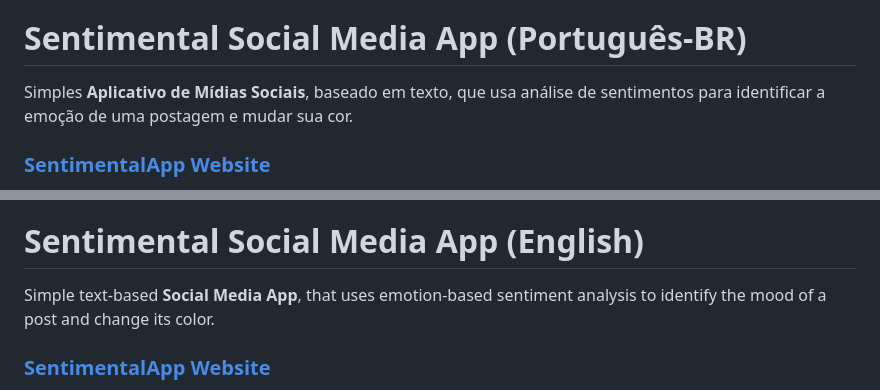
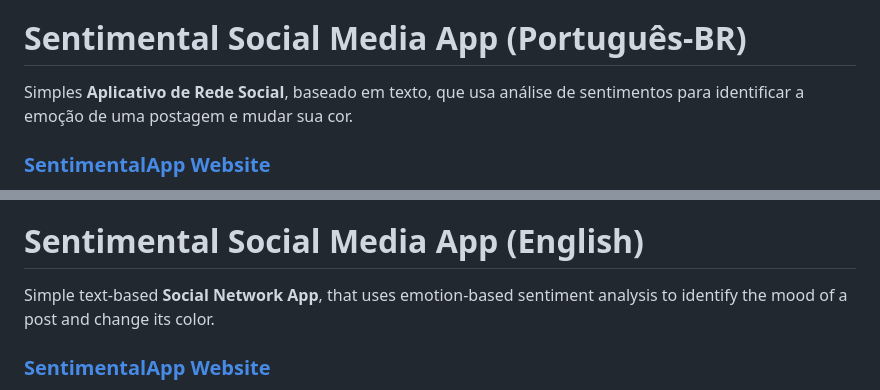
Before and after one commit to lukkksm4/sentimental-app, a Markdown page: README.md, 2 parts joined by grey strips. GitHub-like rendering.

```diff
--- a/README.md
+++ b/README.md
@@ -3,7 +3,7 @@
 
 # Sentimental Social Media App (Português-BR)
 
-Simples **Aplicativo de Mídias Sociais**, baseado em texto, que usa análise de sentimentos para identificar a emoção de uma postagem e mudar sua cor.
+Simples **Aplicativo de Rede Social**, baseado em texto, que usa análise de sentimentos para identificar a emoção de uma postagem e mudar sua cor.
 
  ### **[SentimentalApp Website](http://sentimental-app-ehfoseuifheh.s3-website-sa-east-1.amazonaws.com/)**
 
@@ -444,7 +444,7 @@ A imagem mostra uma solução utilizado **Arquitetura de Microserviços** e **AW
 
 # Sentimental Social Media App (English)
 
-Simple text-based **Social Media App**, that uses emotion-based sentiment analysis to identify the mood of a post and change its color.
+Simple text-based **Social Network App**, that uses emotion-based sentiment analysis to identify the mood of a post and change its color.
 
  ### **[SentimentalApp Website](http://sentimental-app-ehfoseuifheh.s3-website-sa-east-1.amazonaws.com/)**
 
```
